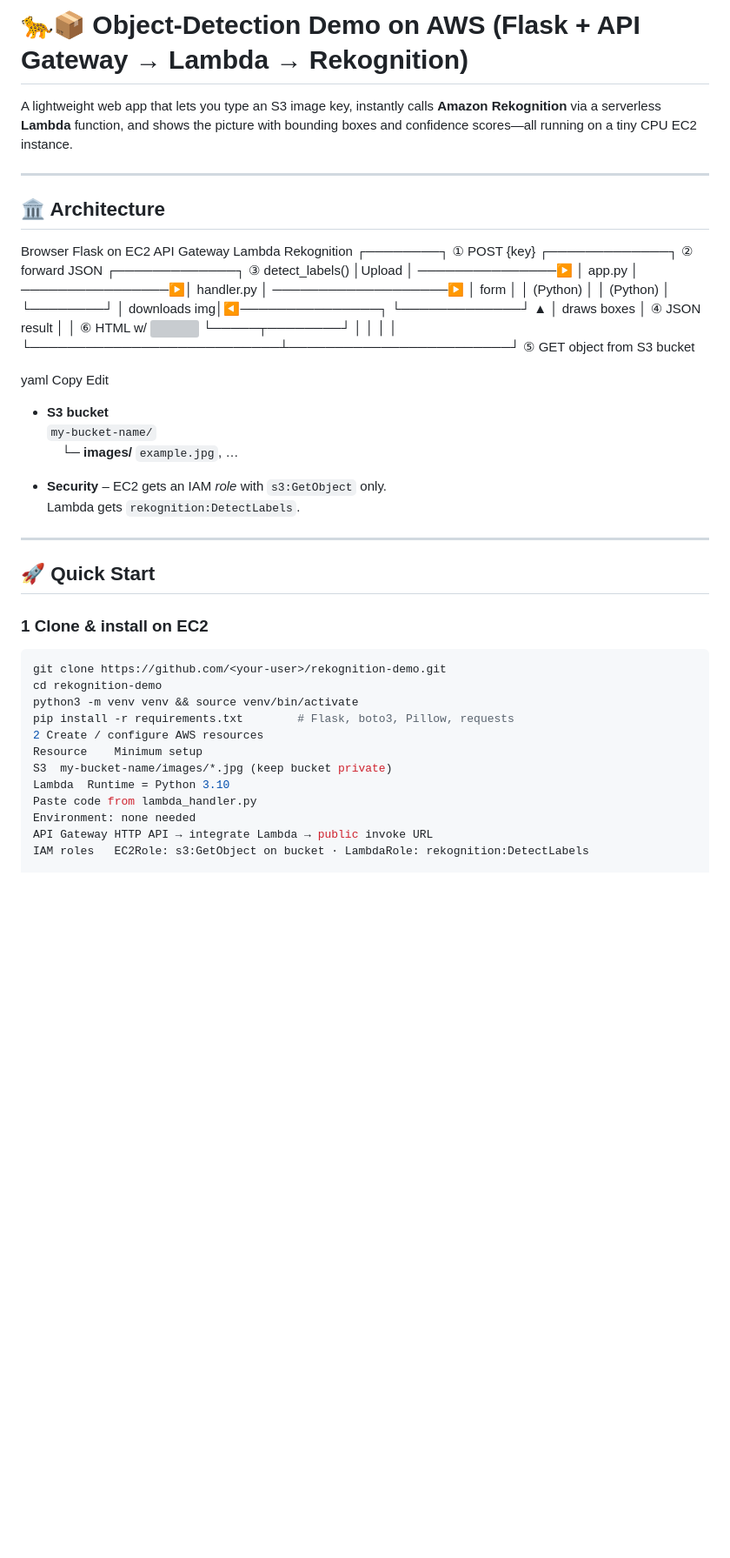
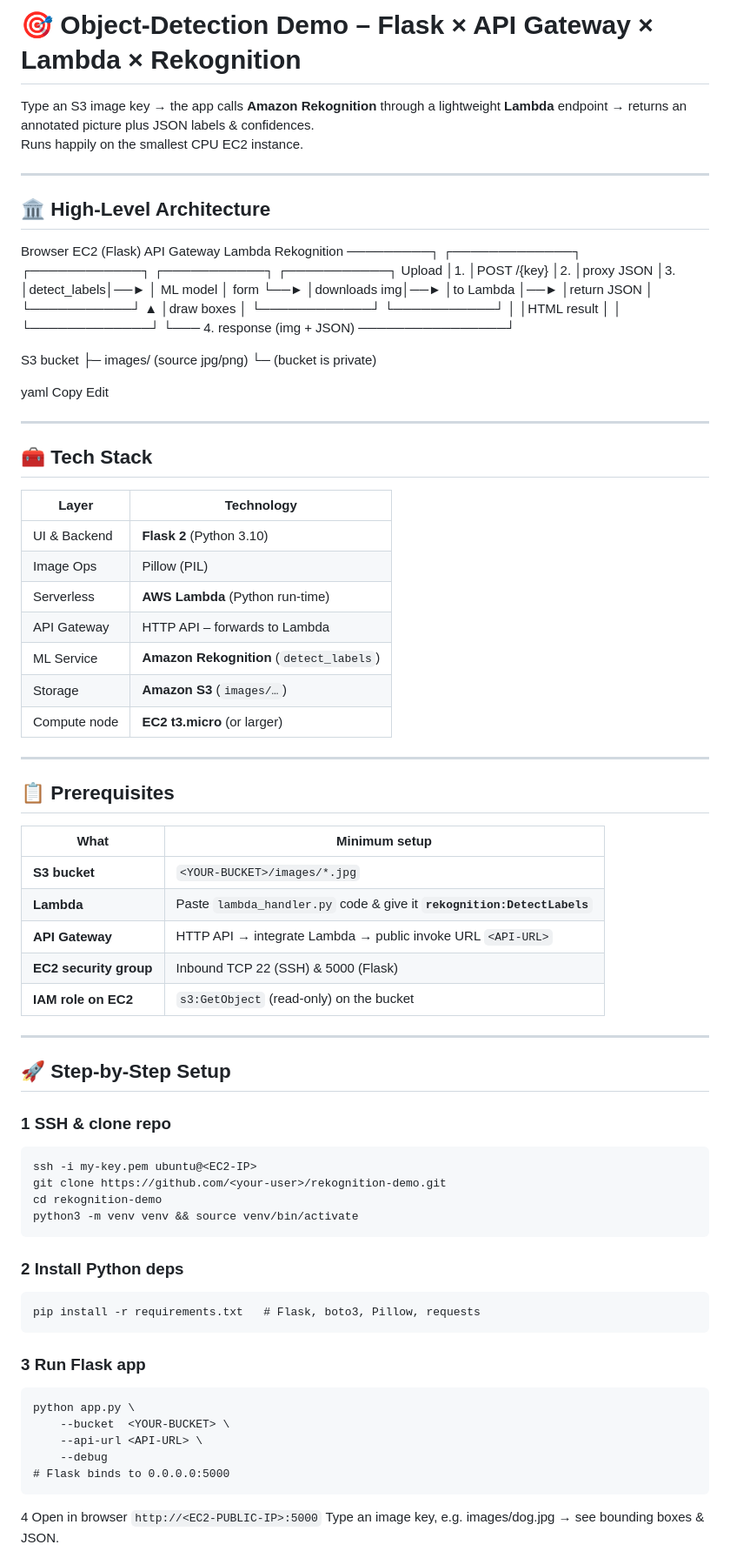
Before and after one commit to ziadabohalawa/Image-Rekognition, a Markdown page: README.md, the part around one of its changes. Shown at 87% size. GitHub-like rendering; blank space fills up the shorter version; grey boxes are pictures that could not be loaded.

````diff
--- a/README.md
+++ b/README.md
@@ -1,50 +1,80 @@
-# 🐆📦 Object-Detection Demo on AWS (Flask + API Gateway → Lambda → Rekognition)
+# 🎯 Object-Detection Demo – Flask × API Gateway × Lambda × Rekognition
 
-A lightweight web app that lets you type an S3 image key, instantly calls **Amazon Rekognition** via a serverless **Lambda** function, and shows the picture with bounding boxes and confidence scores—all running on a tiny CPU EC2 instance.
+Type an S3 image key → the app calls **Amazon Rekognition** through a lightweight **Lambda** endpoint → returns an annotated picture plus JSON labels & confidences.
+Runs happily on the smallest CPU EC2 instance.
 
 ---
 
-## 🏛️ Architecture
+## 🏛️ High-Level Architecture
 
-Browser Flask on EC2 API Gateway Lambda Rekognition
-┌────────┐ ① POST {key} ┌─────────────┐ ② forward JSON ┌─────────────┐ ③ detect_labels()
-│Upload │ ───────────────▶ │ app.py │ ────────────────▶│ handler.py │ ───────────────────▶
-│ form │ │ (Python) │ │ (Python) │
-└────────┘ │ downloads img│◀───────────────┐ └─────────────┘
-▲ │ draws boxes │ ④ JSON result │
-│ ⑥ HTML w/ <img> └─────┬────────┘ │
-│ │ │
-└───────────────────────────┴────────────────────────┘
-⑤ GET object from S3 bucket
+Browser EC2 (Flask) API Gateway Lambda Rekognition
+─────────┐ ┌─────────────┐ ┌────────────┐ ┌───────────┐ ┌───────────┐
+Upload │1. │POST /{key} │2. │proxy JSON │3. │detect_labels│──► │ ML model │
+form └──► │downloads img│──► │to Lambda │──► │return JSON │ └───────────┘
+▲ │draw boxes │ └────────────┘ └───────────┘
+│ │HTML result │
+│ └─────────────┘
+└─── 4. response (img + JSON) ────────────────┘
+
+S3 bucket
+├─ images/ (source jpg/png)
+└─ (bucket is private)
 
 yaml
 Copy
 Edit
 
-* **S3 bucket**
-  `my-bucket-name/`
-  &nbsp;&nbsp;&nbsp;&nbsp;└─ **images/** `example.jpg`, …
+---
 
-* **Security** – EC2 gets an IAM _role_ with `s3:GetObject` only.
-  Lambda gets `rekognition:DetectLabels`.
+## 🧰 Tech Stack
+
+| Layer | Technology |
+|-------|------------|
+| UI & Backend | **Flask 2** (Python 3.10) |
+| Image Ops    | Pillow (PIL) |
+| Serverless   | **AWS Lambda** (Python run-time) |
+| API Gateway  | HTTP API – forwards to Lambda |
+| ML Service   | **Amazon Rekognition** (`detect_labels`) |
+| Storage      | **Amazon S3** (`images/…`) |
+| Compute node | **EC2 t3.micro** (or larger) |
 
 ---
 
-## 🚀 Quick Start
+## 📋 Prerequisites
 
-### 1  Clone & install on EC2
+| What | Minimum setup |
+|------|---------------|
+| **S3 bucket** | `<YOUR-BUCKET>/images/*.jpg`  |
+| **Lambda**    | Paste `lambda_handler.py` code & give it **`rekognition:DetectLabels`** |
+| **API Gateway** | HTTP API → integrate Lambda → public invoke URL `<API‐URL>` |
+| **EC2 security group** | Inbound TCP 22 (SSH) & 5000 (Flask) |
+| **IAM role on EC2** | `s3:GetObject` (read-only) on the bucket |
 
-```bash
+---
+
+## 🚀 Step-by-Step Setup
+
+### 1  SSH & clone repo
+
+```
+ssh -i my-key.pem ubuntu@<EC2-IP>
 git clone https://github.com/<your-user>/rekognition-demo.git
 cd rekognition-demo
 python3 -m venv venv && source venv/bin/activate
-pip install -r requirements.txt        # Flask, boto3, Pillow, requests
-2 Create / configure AWS resources
-Resource	Minimum setup
-S3	my-bucket-name/images/*.jpg (keep bucket private)
-Lambda	Runtime = Python 3.10
-Paste code from lambda_handler.py
-Environment: none needed
-API Gateway	HTTP API → integrate Lambda → public invoke URL
-IAM roles	EC2Role: s3:GetObject on bucket · LambdaRole: rekognition:DetectLabels
+```
+### 2 Install Python deps
+```
+pip install -r requirements.txt   # Flask, boto3, Pillow, requests
+```
+### 3 Run Flask app
+```
+python app.py \
+    --bucket  <YOUR-BUCKET> \
+    --api-url <API-URL> \
+    --debug
+# Flask binds to 0.0.0.0:5000
+```
+4 Open in browser
+```http://<EC2-PUBLIC-IP>:5000```
+Type an image key, e.g. images/dog.jpg → see bounding boxes & JSON.
 
````
Also changed, not shown: other parts of README.md (+15 -39 lines).
